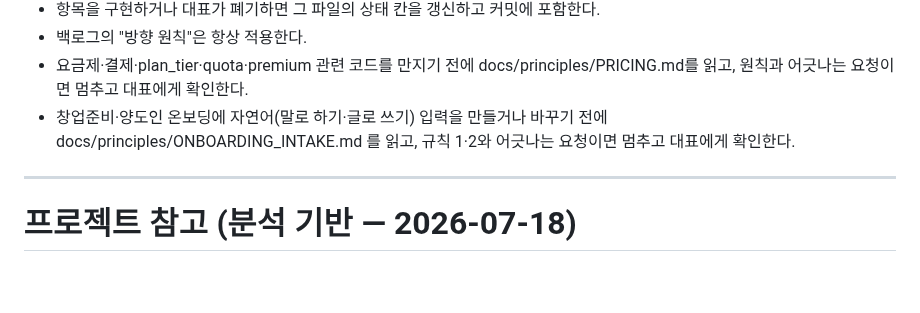
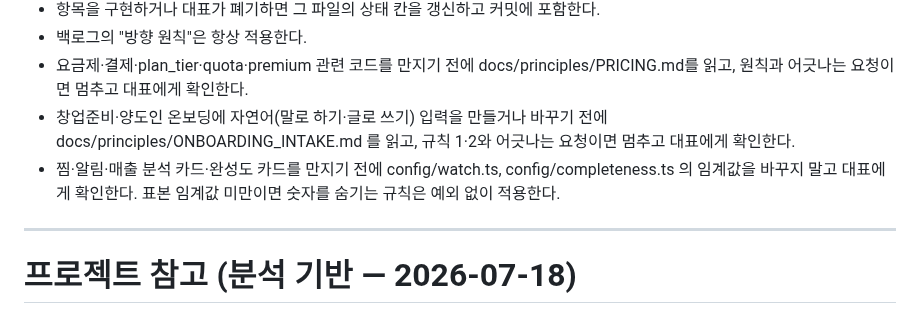
Before and after one commit to asskickers80/modu-app, a Markdown page: CLAUDE.md, the part around the change. GitHub-like rendering; blank space fills up the shorter version.

Commit message:
docs: 백로그 B-8·방향 원칙·CLAUDE.md 임계값 규칙
Co-Authored-By: Claude Fable 5.1 <noreply@anthropic.com>
Claude-Session: https://claude.ai/code/session_01EGa62yUDWErsT1jejVnLd5

```diff
--- a/CLAUDE.md
+++ b/CLAUDE.md
@@ -74,6 +74,8 @@
   원칙과 어긋나는 요청이면 멈추고 대표에게 확인한다.
 - 창업준비·양도인 온보딩에 자연어(말로 하기·글로 쓰기) 입력을 만들거나 바꾸기 전에
   docs/principles/ONBOARDING_INTAKE.md 를 읽고, 규칙 1·2와 어긋나는 요청이면 멈추고 대표에게 확인한다.
+- 찜·알림·매출 분석 카드·완성도 카드를 만지기 전에 config/watch.ts, config/completeness.ts 의 임계값을 바꾸지 말고
+  대표에게 확인한다. 표본 임계값 미만이면 숫자를 숨기는 규칙은 예외 없이 적용한다.
 
 ---
 
```
Also changed, not shown: docs/향후개발아이디어_백로그.md (+2 -0 lines).
